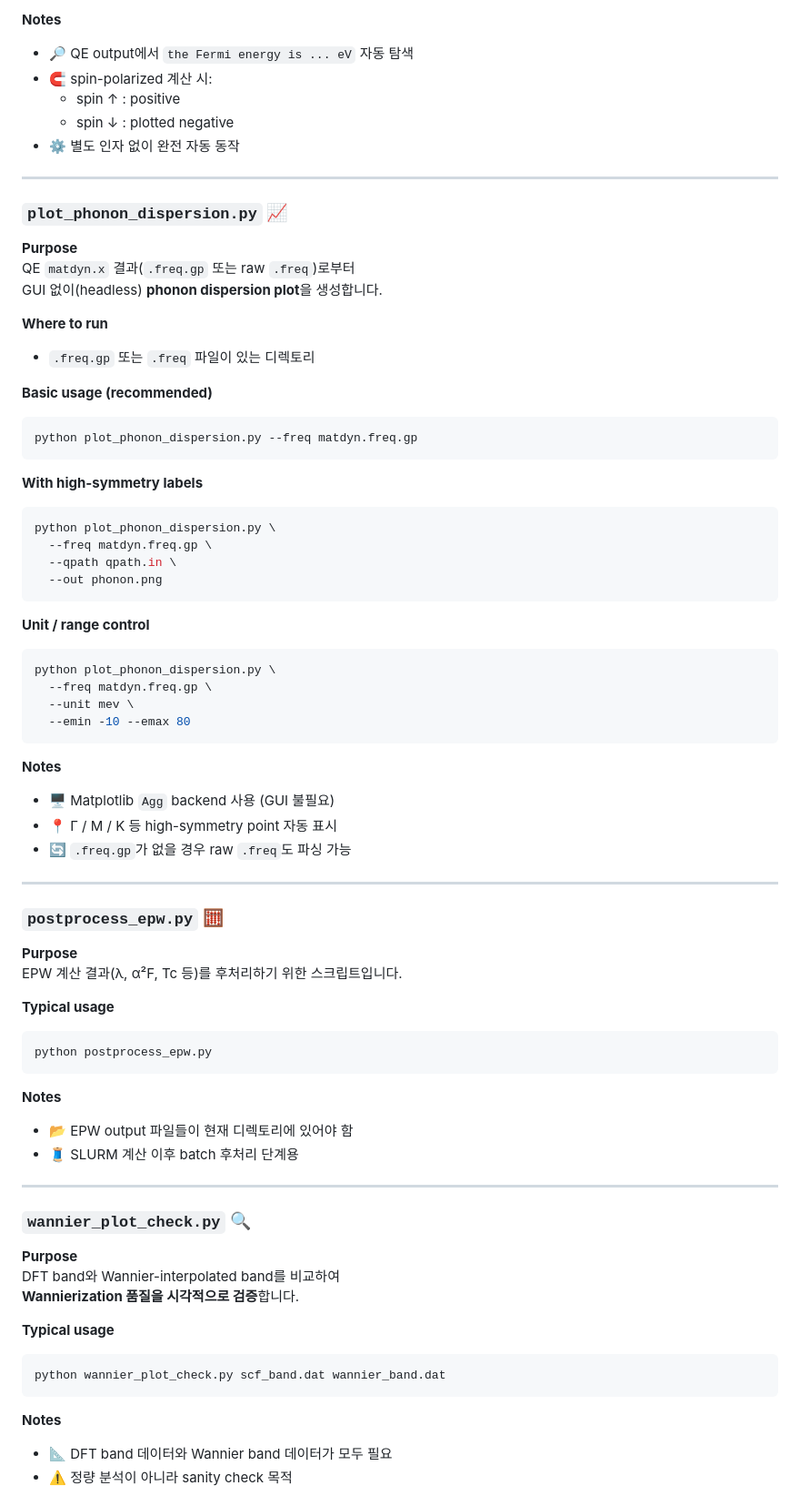
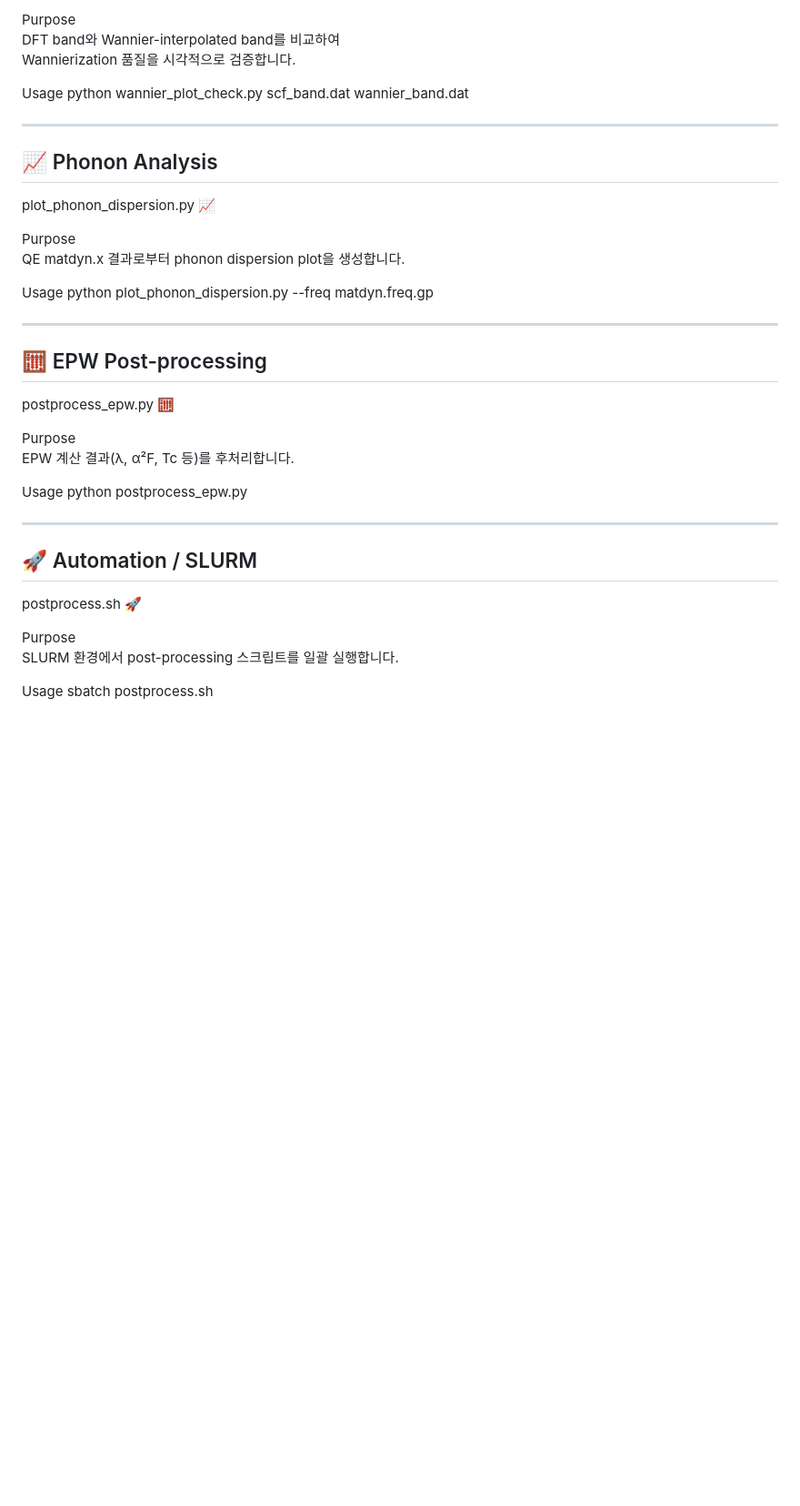
Before and after one commit to suecreamm/materials, a Markdown page: scripts/qe/README.md, the part around one of its changes. Shown at 91% size. Rendered like a GitHub page; blank space fills up the shorter version.

Commit message:
Revise README.md for QE/EPW utility scripts
Reorganize QE/EPW utility scripts documentation by category, improve clarity, and update usage instructions.

````diff
--- a/scripts/qe/README.md
+++ b/scripts/qe/README.md
@@ -80,78 +82,44 @@ python pdosPlot.py
 
-**Notes**
-- 🔎 QE output에서 `the Fermi energy is ... eV` 자동 탐색
-- 🧲 spin-polarized 계산 시:
-  - spin ↑ : positive
-  - spin ↓ : plotted negative
-- ⚙️ 별도 인자 없이 완전 자동 동작
+Purpose
+DFT band와 Wannier-interpolated band를 비교하여
+Wannierization 품질을 시각적으로 검증합니다.
 
----
+Usage
+python wannier_plot_check.py scf_band.dat wannier_band.dat
 
-### `plot_phonon_dispersion.py` 📈 <a id="plot_phonon_dispersionpy-ko"></a>
+------------------------------------------------------------
+📈 Phonon Analysis
+------------------------------------------------------------
 
-**Purpose**
-QE `matdyn.x` 결과(`.freq.gp` 또는 raw `.freq`)로부터
-GUI 없이(headless) **phonon dispersion plot**을 생성합니다.
+plot_phonon_dispersion.py 📈
 
-**Where to run**
-- `.freq.gp` 또는 `.freq` 파일이 있는 디렉토리
+Purpose
+QE matdyn.x 결과로부터 phonon dispersion plot을 생성합니다.
 
-**Basic usage (recommended)**
-```bash
+Usage
 python plot_phonon_dispersion.py --freq matdyn.freq.gp
-```
 
-**With high-symmetry labels**
-```bash
-python plot_phonon_dispersion.py \
-  --freq matdyn.freq.gp \
-  --qpath qpath.in \
-  --out phonon.png
-```
+------------------------------------------------------------
+🧮 EPW Post-processing
+------------------------------------------------------------
 
-**Unit / range control**
-```bash
-python plot_phonon_dispersion.py \
-  --freq matdyn.freq.gp \
-  --unit mev \
-  --emin -10 --emax 80
-```
+postprocess_epw.py 🧮
 
-**Notes**
-- 🖥️ Matplotlib `Agg` backend 사용 (GUI 불필요)
-- 📍 Γ / M / K 등 high-symmetry point 자동 표시
-- 🔄 `.freq.gp`가 없을 경우 raw `.freq`도 파싱 가능
+Purpose
+EPW 계산 결과(λ, α²F, Tc 등)를 후처리합니다.
 
----
+Usage
+python postprocess_epw.py
 
-### `postprocess_epw.py` 🧮 <a id="postprocess_epwpy-ko"></a>
+------------------------------------------------------------
+🚀 Automation / SLURM
+------------------------------------------------------------
 
-**Purpose**
-EPW 계산 결과(λ, α²F, Tc 등)를 후처리하기 위한 스크립트입니다.
+postprocess.sh 🚀
 
-**Typical usage**
-```bash
-python postprocess_epw.py
-```
+Purpose
+SLURM 환경에서 post-processing 스크립트를 일괄 실행합니다.
 
-**Notes**
-- 📂 EPW output 파일들이 현재 디렉토리에 있어야 함
-- 🧵 SLURM 계산 이후 batch 후처리 단계용
+Usage
+sbatch postprocess.sh
 
----
-
-### `wannier_plot_check.py` 🔍 <a id="wannier_plot_checkpy-ko"></a>
-
-**Purpose**
-DFT band와 Wannier-interpolated band를 비교하여
-**Wannierization 품질을 시각적으로 검증**합니다.
-
-**Typical usage**
-```bash
-python wannier_plot_check.py scf_band.dat wannier_band.dat
-```
-
-**Notes**
-- 📐 DFT band 데이터와 Wannier band 데이터가 모두 필요
-- ⚠️ 정량 분석이 아니라 sanity check 목적
-
````
Also changed, not shown: other parts of scripts/qe/README.md (+118 -149 lines).
